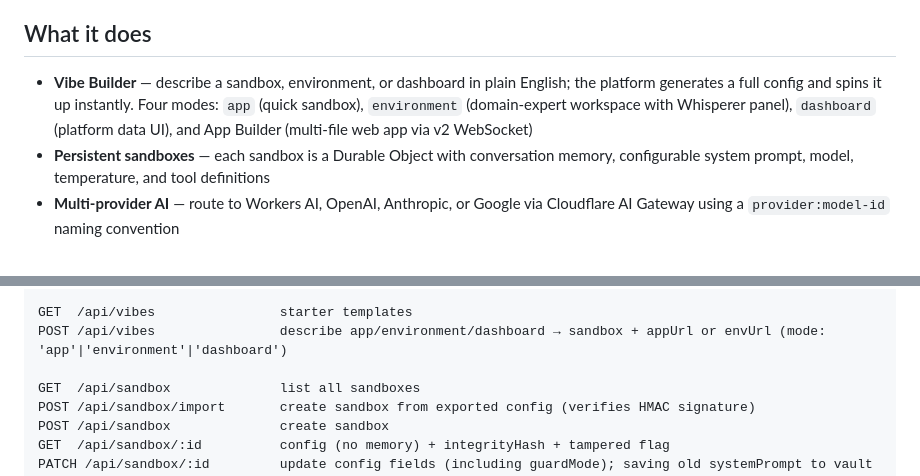
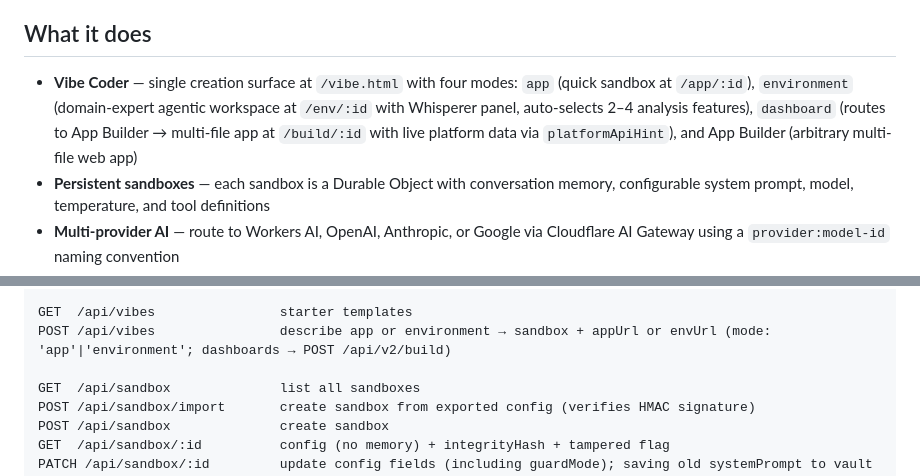
Before and after one commit to IKI-ZEN/Project-Whisper, a Markdown page: README.md, 2 parts joined by grey strips. Drawn GitHub-style.

```diff
--- a/README.md
+++ b/README.md
@@ -4,7 +4,7 @@ A zero-runtime-dependency AI harness on Cloudflare infrastructure. No npm packag
 
 ## What it does
 
-- **Vibe Builder** — describe a sandbox, environment, or dashboard in plain English; the platform generates a full config and spins it up instantly. Four modes: `app` (quick sandbox), `environment` (domain-expert workspace with Whisperer panel), `dashboard` (platform data UI), and App Builder (multi-file web app via v2 WebSocket)
+- **Vibe Coder** — single creation surface at `/vibe.html` with four modes: `app` (quick sandbox at `/app/:id`), `environment` (domain-expert agentic workspace at `/env/:id` with Whisperer panel, auto-selects 2–4 analysis features), `dashboard` (routes to App Builder → multi-file app at `/build/:id` with live platform data via `platformApiHint`), and App Builder (arbitrary multi-file web app)
 - **Persistent sandboxes** — each sandbox is a Durable Object with conversation memory, configurable system prompt, model, temperature, and tool definitions
 - **Multi-provider AI** — route to Workers AI, OpenAI, Anthropic, or Google via Cloudflare AI Gateway using a `provider:model-id` naming convention
 - **App Builder** — describe an app in English; get a full multi-file web app (HTML, JS, CSS) streamed in real time, served at `/build/:id`. Supports vanilla, Alpine, React, Vue, Svelte, and Worker tech stacks
@@ -72,7 +72,7 @@ POST /api/ai/pii-scan          PII detection & redaction — email, card (Luhn),
 GET  /api/usage                aggregate cost/token usage across models and providers
 
 GET  /api/vibes                starter templates
-POST /api/vibes                describe app/environment/dashboard → sandbox + appUrl or envUrl (mode: 'app'|'environment'|'dashboard')
+POST /api/vibes                describe app or environment → sandbox + appUrl or envUrl (mode: 'app'|'environment'; dashboards → POST /api/v2/build)
 
 GET  /api/sandbox              list all sandboxes
 POST /api/sandbox/import       create sandbox from exported config (verifies HMAC signature)
```
Also changed, not shown: CHANGELOG.md (+2 -0 lines), OVERVIEW.md (+1 -1 lines).
